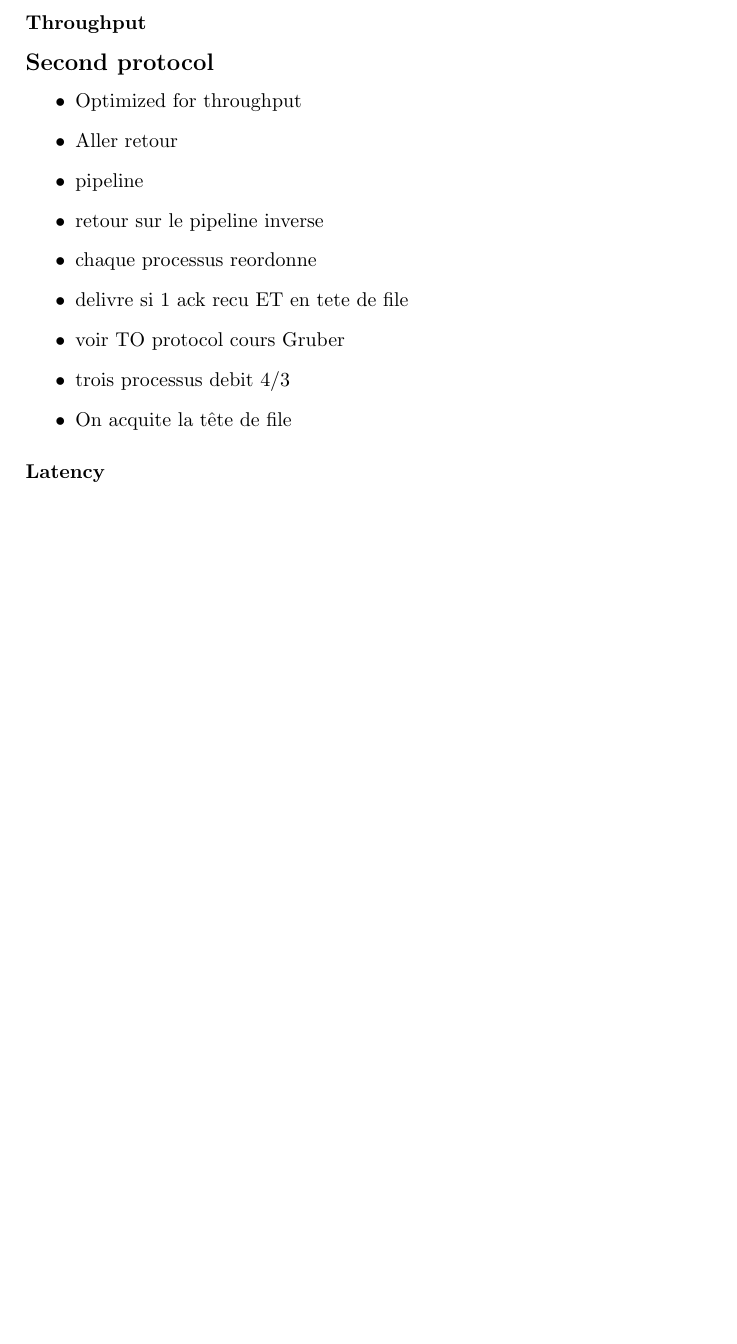
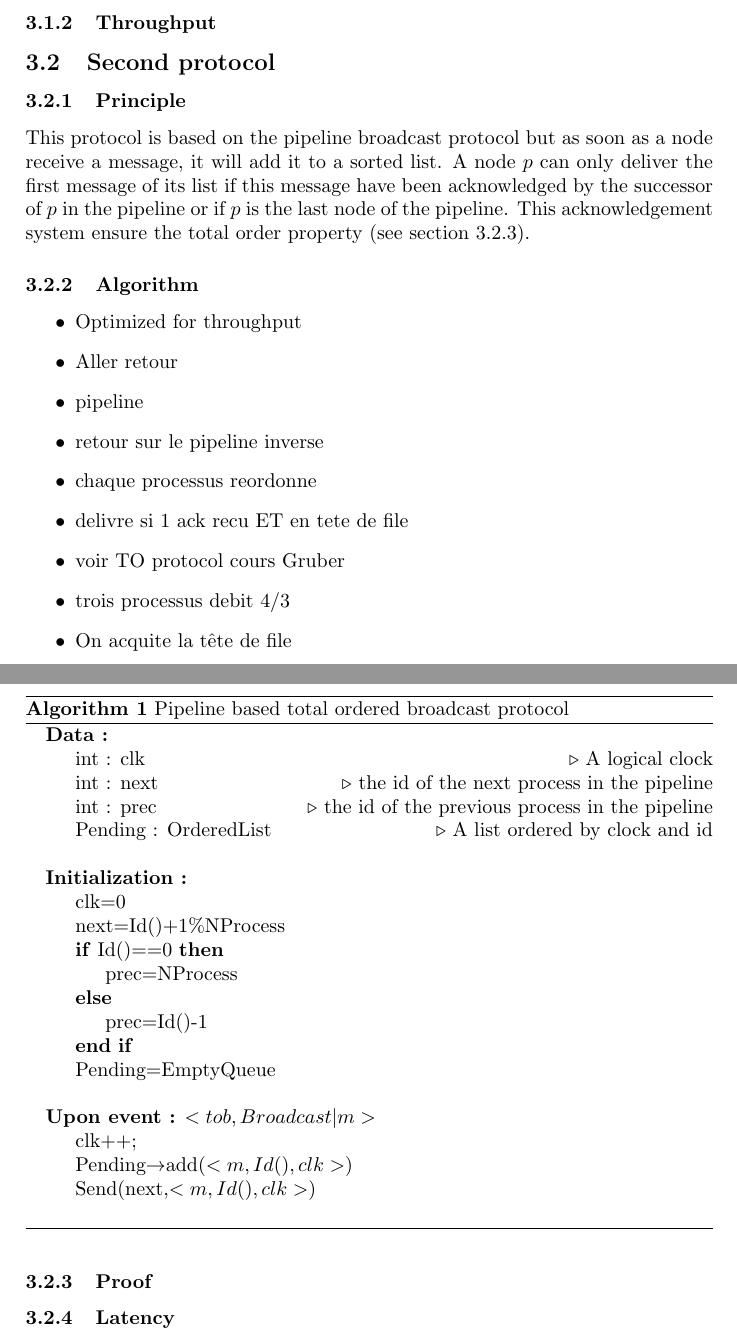
Before and after one commit to dbeniamine/DistProject, a LaTeX document (report/report.tex): part of page 2 of 2 before the commit and two parts of pages 2 and 3 of 3 after it, the two joined at a grey line, cut so that both start at the same text, the shorter picture padded with empty space. Compiled offline with pdfLaTeX.

Commit message:
report in progresse, structure changed and formal algorithm style added

```diff
--- a/report/report.tex
+++ b/report/report.tex
@@ -52,13 +78,51 @@
         \end{itemize}
         \includegraphics[width=0.5\textwidth]{latencyTO.png}
 
-\subsubsection*{Latency}
+        \subsubsection{Latency}
 
-\subsubsection*{Throughput}
+        \subsubsection{Throughput}
         % TODO
 
-\subsection*{Second protocol}
-% TODO
+        \subsection{Second protocol}
+        \subsubsection{Principle}
+        This protocol is based on the pipeline broadcast protocol but as soon as a node
+        receive a message, it will add it to a sorted list. A node $p$ can only deliver the
+        first message of its list if this message have been acknowledged by the
+        successor of $p$ in the pipeline or if $p$ is the last node of the pipeline.
+        This acknowledgement system ensure the total order property (see section
+        \ref{sec:pipelineack-proof}).
+        \subsubsection{Algorithm}
+        \begin{algorithm}[h]
+            \centering
+                 \begin{algorithmic}
+                     \Data
+                     \State int : clk
+                     \Comment{A logical clock}
+                     \State int : next
+                     \Comment{the id of the next process in the pipeline}
+                     \State int : prec
+                     \Comment{the id of the previous process in the pipeline}
+                     \State Pending : OrderedList
+                     \Comment{A list ordered by clock and id}
+                     \EndData
+                     \Init
+                     \State clk=0
+                     \State next=Id()+1\%NProcess
+                     \If{Id()==0}
+                     \State prec=NProcess
+                     \Else
+                     \State prec=Id()-1
+                     \EndIf
+                     \State Pending=EmptyQueue
+                     \EndInit
+                     \Event $< tob,Broadcast | m> $
+                     \State clk++;
+                     \State Pending$\rightarrow$add($<m,Id(), clk>$)
+                     \State Send(next,$<m,Id(),clk>$)
+                     \EndEvent
+                 \end{algorithmic}
+            \caption{Pipeline based total ordered broadcast protocol}
+        \end{algorithm}
         \begin{itemize}
             \item Optimized for throughput
             \item Aller retour
@@ -70,6 +134,8 @@
             \item trois processus debit 4/3
             \item On acquite la tête de file
         \end{itemize}
-\subsubsection*{Latency}
+        \subsubsection{Proof}
+        \label{sec:pipelineack-proof}
+        \subsubsection{Latency}
         % TODO
 
```
Also changed, not shown: report/report.tex (42 more changed lines). Lines whose indentation alone changed are shown as unchanged.
